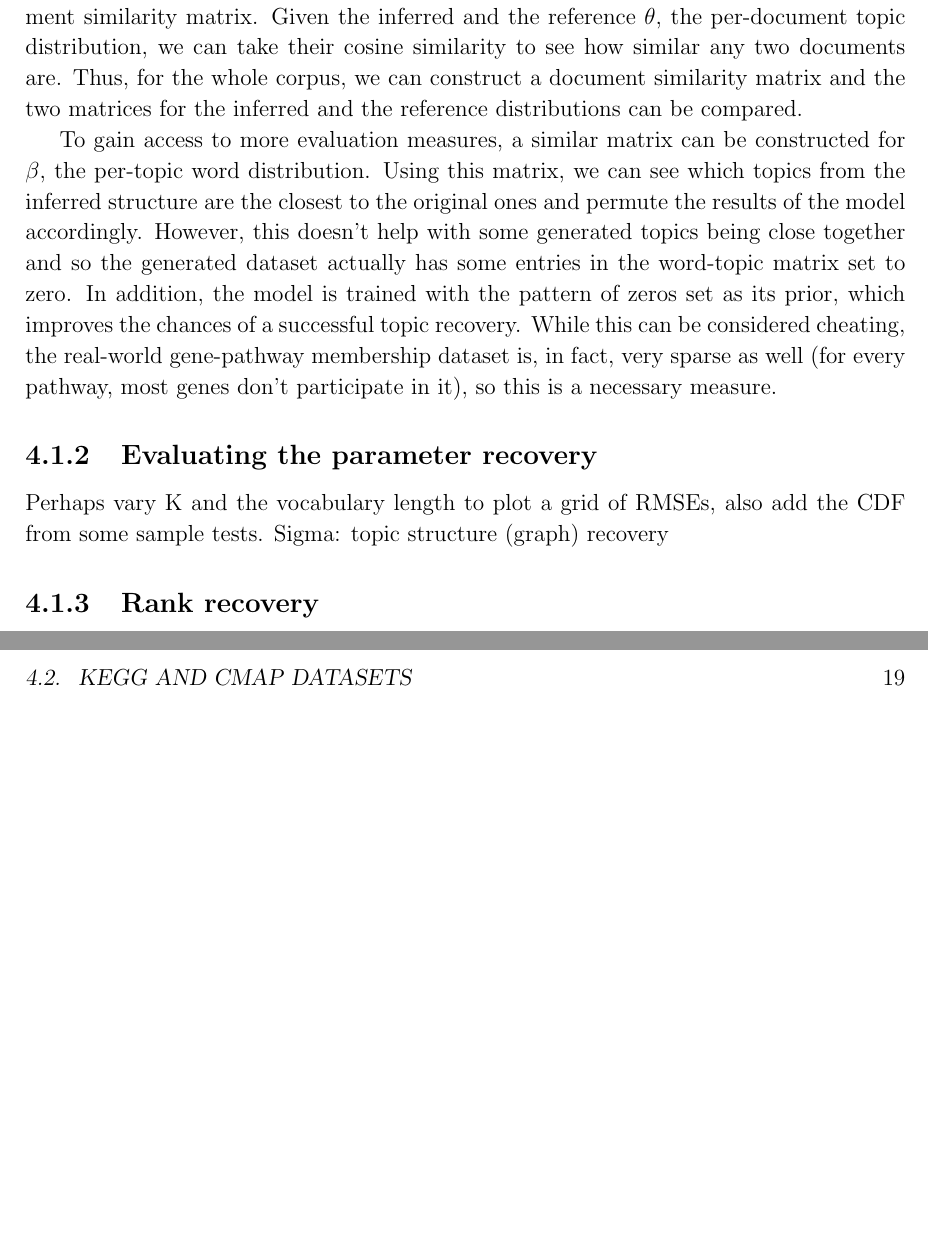
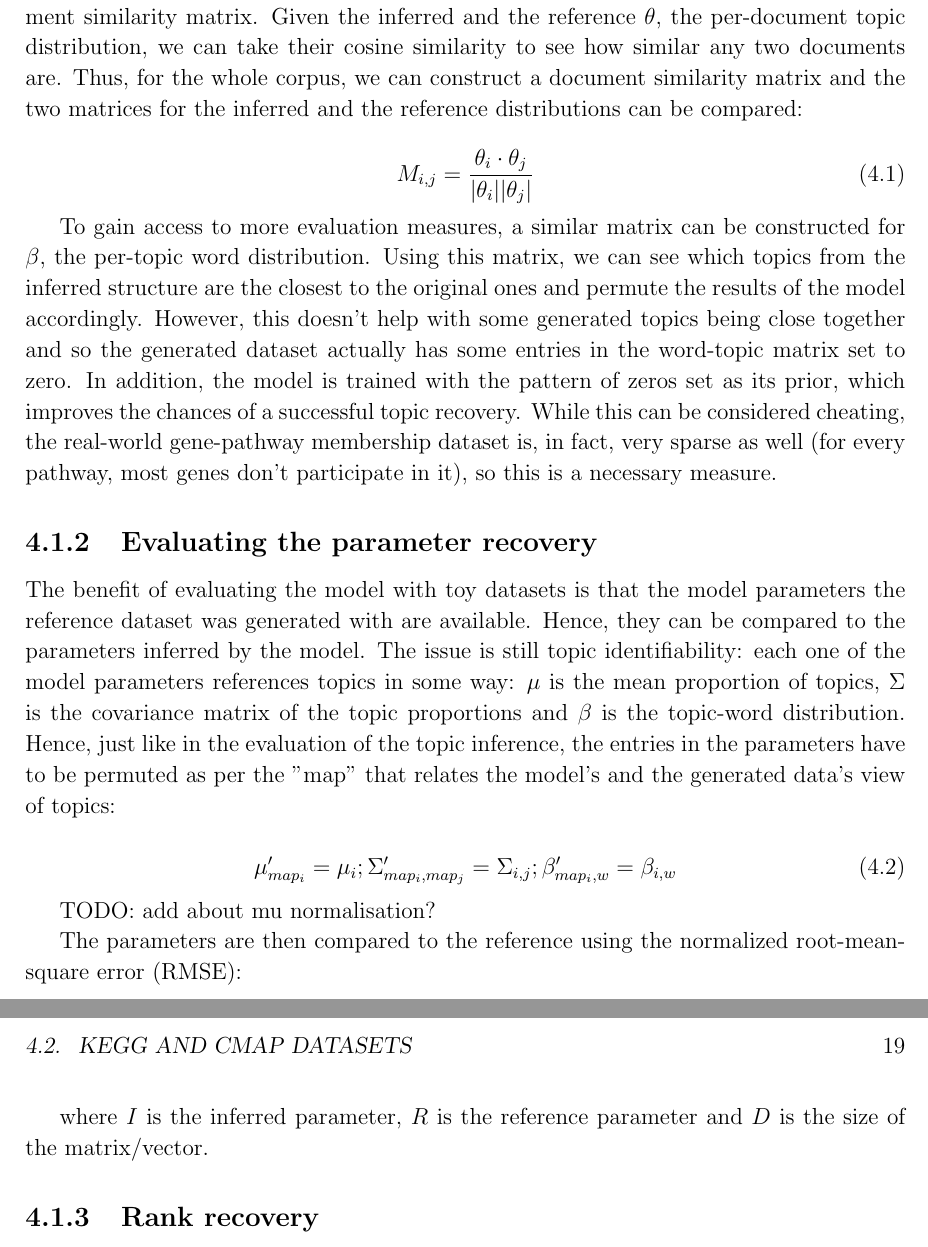
Before and after one commit to mildbyte/part2-dissertation, a LaTeX thesis (tex/dissertation.tex): two parts of pages 18 and 19 of 33, joined at a grey line, cut so that both start at the same text, the shorter picture padded with empty space. Compiled offline with pdfLaTeX.

Commit message:
Added some equations and some text on evaluating the parameter recovery to the dissertation

```diff
--- a/tex/dissertation.tex
+++ b/tex/dissertation.tex
@@ -7,6 +7,8 @@
 \usepackage[noend]{algpseudocode}
 \usepackage[]{algorithm}
 \usepackage{amsmath}
+\usepackage{mathtools}
+\usepackage{enumitem}
 \newcommand{\var}[1]{{\operatorname{\mathit{#1}}}}
 
 \raggedbottom                           % try to avoid widows and orphans
@@ -190,14 +192,33 @@ The following subsections go into detail about which methods of evaluation were
 
 Since the final output of the model is a distribution of topics for every document, it makes sense to evaluate the model based on that. However, the big problem in the evaluation of the model is topic identifiability: the recovered topics are not at all guaranteed to be in the correct order and if they are close together, they are not guaranteed to be recovered. This means that even if the model gave perfect predictions about every document, it could score poorly simply because a topic that has one index in the model is referred to by a different index in the evaluation dataset.
 
-The performance measure that is not affected by the topic identifiability is the document similarity matrix. Given the inferred and the reference $\theta$, the per-document topic distribution, we can take their cosine similarity to see how similar any two documents are. Thus, for the whole corpus, we can construct a document similarity matrix and the two matrices for the inferred and the reference distributions can be compared.
+The performance measure that is not affected by the topic identifiability is the document similarity matrix. Given the inferred and the reference $\theta$, the per-document topic distribution, we can take their cosine similarity to see how similar any two documents are. Thus, for the whole corpus, we can construct a document similarity matrix and the two matrices for the inferred and the reference distributions can be compared:
+
+\begin{equation}
+M_{i,j} = \frac{\theta_i \cdot \theta_j}{|\theta_i||\theta_j|}
+\end{equation}
 
 To gain access to more evaluation measures, a similar matrix can be constructed for $\beta$, the per-topic word distribution. Using this matrix, we can see which topics from the inferred structure are the closest to the original ones and permute the results of the model accordingly. However, this doesn't help with some generated topics being close together and so the generated dataset actually has some entries in the word-topic matrix set to zero. In addition, the model is trained with the pattern of zeros set as its prior, which improves the chances of a successful topic recovery. While this can be considered cheating, the real-world gene-pathway membership dataset is, in fact, very sparse as well (for every pathway, most genes don't participate in it), so this is a necessary measure.
 
 \subsection{Evaluating the parameter recovery}
 
-Perhaps vary K and the vocabulary length to plot a grid of RMSEs, also add the CDF from some sample tests.
-Sigma: topic structure (graph) recovery
+The benefit of evaluating the model with toy datasets is that the model parameters the reference dataset was generated with are available. Hence, they can be compared to the parameters inferred by the model. The issue is still topic identifiability: each one of the model parameters references topics in some way: $\mu$ is the mean proportion of topics, $\Sigma$ is the covariance matrix of the topic proportions and $\beta$ is the topic-word distribution. Hence, just like in the evaluation of the topic inference, the entries in the parameters have to be permuted as per the "map" that relates the model's and the generated data's view of topics:
+
+\begin{equation}
+\mu'_{map_i} = \mu_i;
+\Sigma'_{map_i, map_j} = \Sigma_{i, j};
+\beta'_{map_i, w} = \beta_{i, w}
+\end{equation}
+
+TODO: add about mu normalisation?
+
+The parameters are then compared to the reference using the normalized root-mean-square error (RMSE):
+
+\begin{equation}
+RMSE(I, R) = \frac{\sqrt{\sum{(I-R)^2}}}{\sqrt{D}(max(R) - min(R))}
+\end{equation}
+
+where $I$ is the inferred parameter, $R$ is the reference parameter and $D$ is the size of the matrix/vector.
 
 \subsection{Rank recovery}
 
@@ -207,4 +228,4 @@ The problem of evaluating pathway distributions against a list of relevant pathw
 
 (MAP/ranks here, side plots)
 
-Another way of evaluating the distributions I came up with is, for every drug and for every pathway that this drug actually affects, summing the probabilities predicted by the model for that pathway. This results in a value for every drug that represents, in essence, the fraction of drug-pathway activity that the model got ,,right". The distribution of these values can then be compared to the performance of random guessing to judge whether the model gives significantly different results.
+Another way of evaluating the distributions I came up with is, for every drug and for every pathway that this drug actually affects, summing the probabilities predicted by the model for that pathway. This results in a value for every drug that represents, in essence, the fraction of drug-pathway activity that the model got ,,right". The distribution of these values can then be compared to the performance of random guessing to judge whether the model gives significantly different results:
```
Also changed, not shown: tex/dissertation.tex (10 more changed lines).
